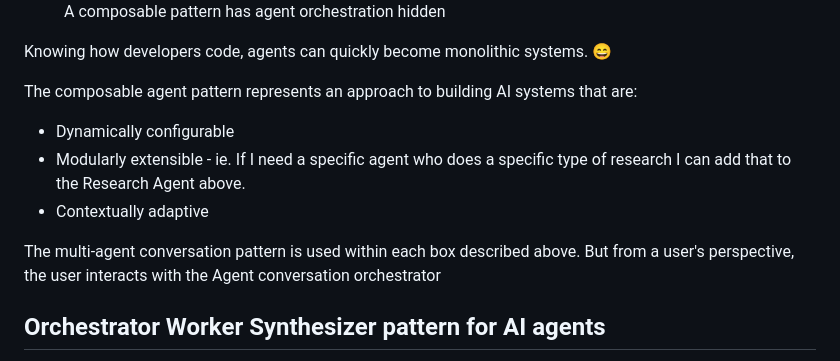
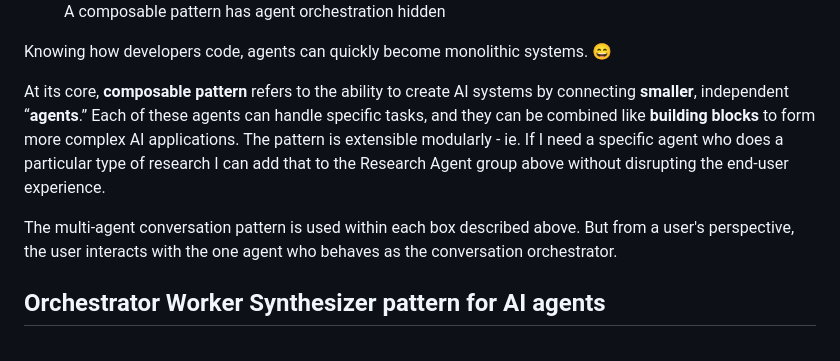
Before and after one commit to rajeev/agentproject, a Markdown page: 1.-foundation-of-agent-projects/different-types-of-agent-workflow-patterns.md, the part around the change printed below. Drawn GitHub-style.

Commit message:
GITBOOK-49: No subject

```diff
--- a/1.-foundation-of-agent-projects/different-types-of-agent-workflow-patterns.md
+++ b/1.-foundation-of-agent-projects/different-types-of-agent-workflow-patterns.md
@@ -191,13 +191,9 @@ The Routing pattern works well for complex tasks where distinct categories are b
 
 Knowing how developers code, agents can quickly become monolithic systems.  :smile:
 
-The composable agent pattern represents an approach to building AI systems that are:
+At its core, **composable pattern** refers to the ability to create AI systems by connecting **smaller**, independent “**agents**.” Each of these agents can handle specific tasks, and they can be combined like **building blocks** to form more complex AI applications.  The pattern is extensible modularly - ie. If I need a specific agent who does a particular type of research I can add that to the Research Agent group above without disrupting the end-user experience.
 
-* Dynamically configurable
-* Modularly extensible - ie. If I need a specific agent who does a specific type of research I can add that to the Research Agent above.
-* Contextually adaptive
-
-The multi-agent conversation pattern is used within each box described above.  But from a user's perspective, the user interacts with the Agent conversation orchestrator
+The multi-agent conversation pattern is used within each box described above.  But from a user's perspective, the user interacts with the one agent who behaves as the conversation orchestrator.
 
 
 
```
Also changed, not shown: other parts of 1.-foundation-of-agent-projects/different-types-of-agent-workflow-patterns.md (+1 -1 lines).
